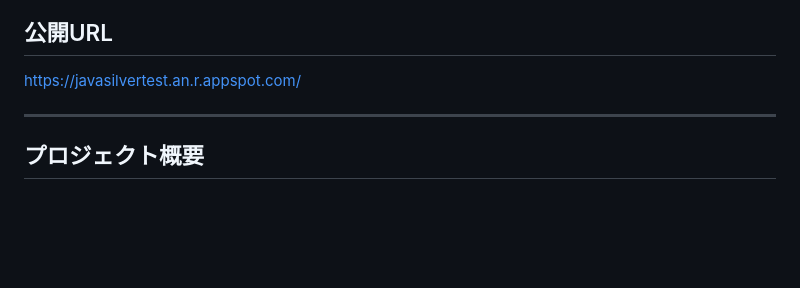
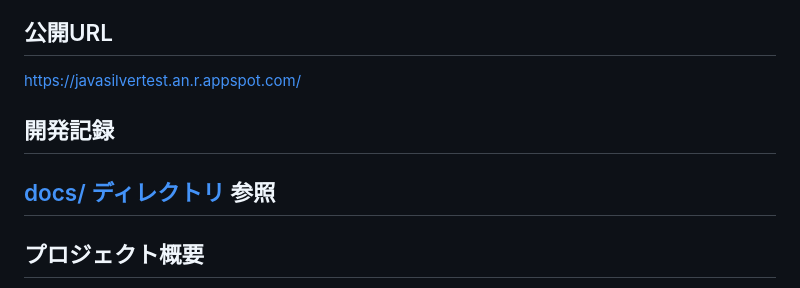
Before and after one commit to zil06/sudoku_app, a Markdown page: README.md, the part around the change. GitHub-like rendering; blank space fills up the shorter version.

```diff
--- a/README.md
+++ b/README.md
@@ -5,6 +5,8 @@
 ## 公開URL
 https://javasilvertest.an.r.appspot.com/
 
+## 開発記録
+ [docs/ ディレクトリ](./docs/) 参照
 ---
 
 ## プロジェクト概要
```
Also changed, not shown: docs/testing-memo.md (+0 -1 lines).
